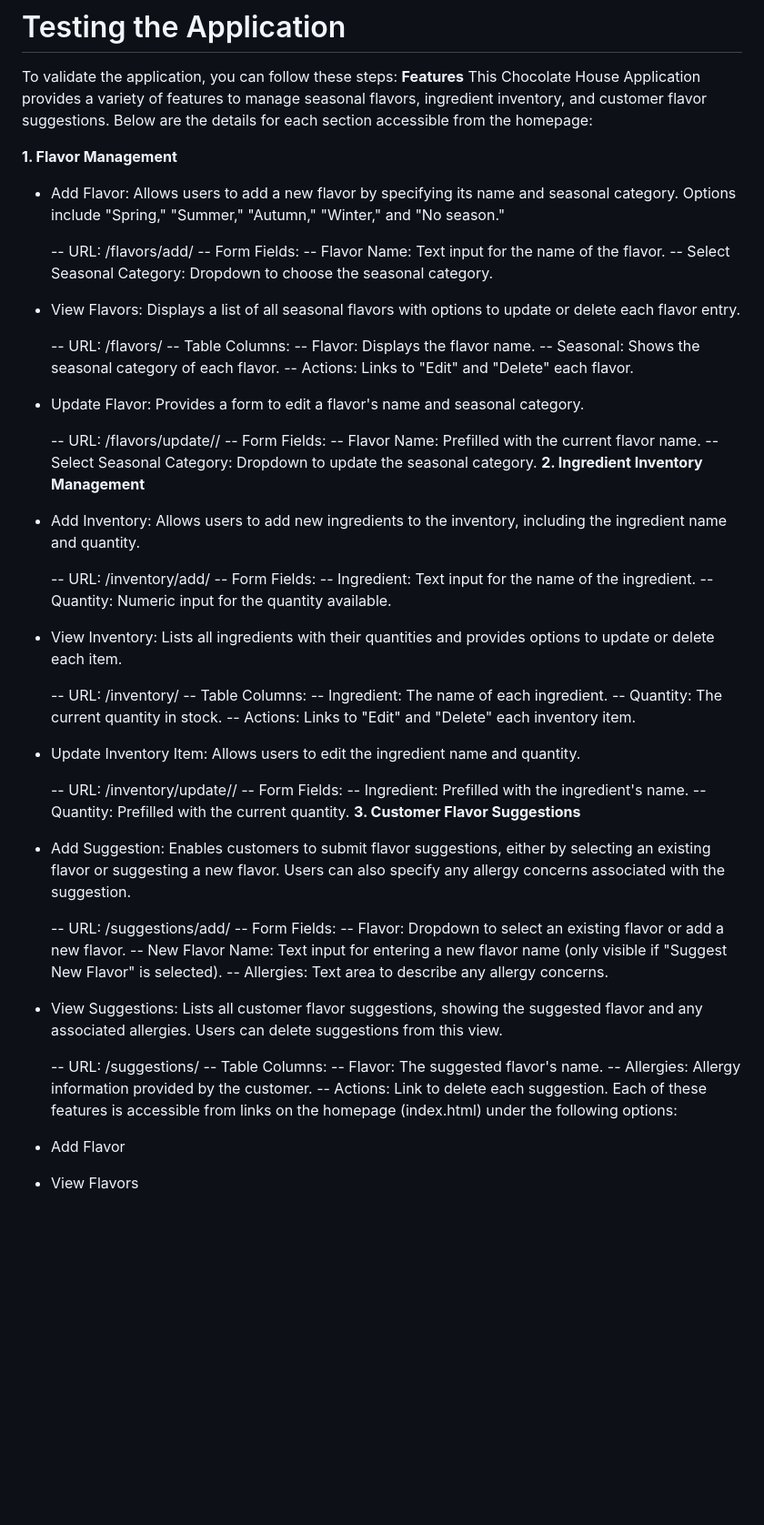
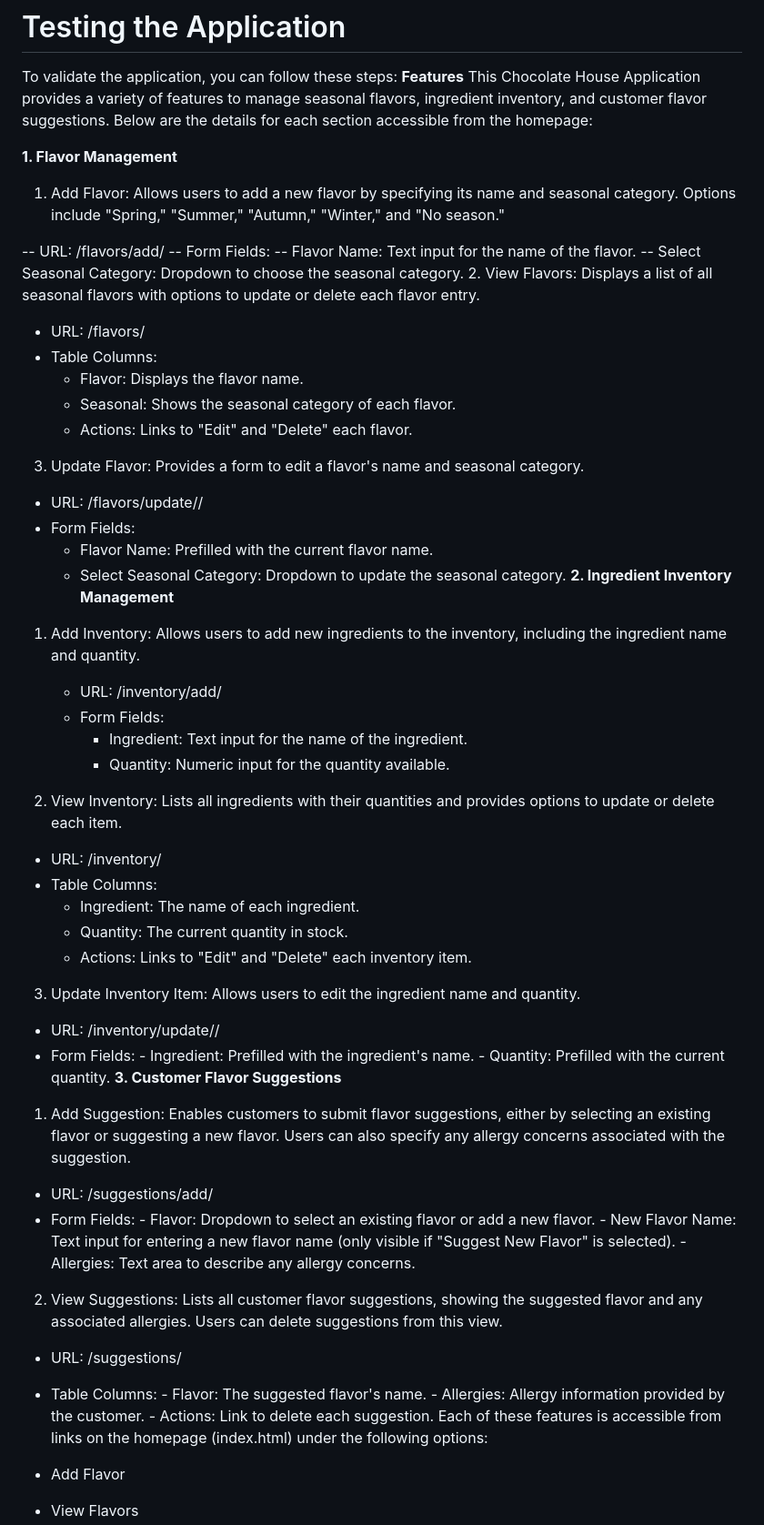
Before and after one commit to sahanac2004/Choco_House, a Markdown page: README.md, the part around the change. Shown: that part at 91% size. Drawn GitHub-style; blank space fills up the shorter version.

```diff
--- a/README.md
+++ b/README.md
@@ -75,60 +75,60 @@ To validate the application, you can follow these steps:
 This Chocolate House Application provides a variety of features to manage seasonal flavors, ingredient inventory, and customer flavor suggestions. Below are the details for each section accessible from the homepage:
 
 **1. Flavor Management**
-- Add Flavor: Allows users to add a new flavor by specifying its name and seasonal category. Options include "Spring," "Summer," "Autumn," "Winter," and "No season."
+1. Add Flavor: Allows users to add a new flavor by specifying its name and seasonal category. Options include "Spring," "Summer," "Autumn," "Winter," and "No season."
 
   -- URL: /flavors/add/
   -- Form Fields:
        -- Flavor Name: Text input for the name of the flavor.
        -- Select Seasonal Category: Dropdown to choose the seasonal category.
-- View Flavors: Displays a list of all seasonal flavors with options to update or delete each flavor entry.
+2. View Flavors: Displays a list of all seasonal flavors with options to update or delete each flavor entry.
 
-  -- URL: /flavors/
-  -- Table Columns:
-       --  Flavor: Displays the flavor name.
-       --  Seasonal: Shows the seasonal category of each flavor.
-       --  Actions: Links to "Edit" and "Delete" each flavor.
-- Update Flavor: Provides a form to edit a flavor's name and seasonal category.
+  - URL: /flavors/
+  - Table Columns:
+       - Flavor: Displays the flavor name.
+       - Seasonal: Shows the seasonal category of each flavor.
+       - Actions: Links to "Edit" and "Delete" each flavor.
+3. Update Flavor: Provides a form to edit a flavor's name and seasonal category.
 
-  -- URL: /flavors/update/<id>/
-  -- Form Fields:
-       -- Flavor Name: Prefilled with the current flavor name.
-       -- Select Seasonal Category: Dropdown to update the seasonal category.
+  - URL: /flavors/update/<id>/
+  - Form Fields:
+       - Flavor Name: Prefilled with the current flavor name.
+       - Select Seasonal Category: Dropdown to update the seasonal category.
 **2. Ingredient Inventory Management**
-- Add Inventory: Allows users to add new ingredients to the inventory, including the ingredient name and quantity.
+1. Add Inventory: Allows users to add new ingredients to the inventory, including the ingredient name and quantity.
 
-   -- URL: /inventory/add/
-   -- Form Fields:
-       --  Ingredient: Text input for the name of the ingredient.
-       --  Quantity: Numeric input for the quantity available.
-- View Inventory: Lists all ingredients with their quantities and provides options to update or delete each item.
+   - URL: /inventory/add/
+   - Form Fields:
+       -  Ingredient: Text input for the name of the ingredient.
+       -  Quantity: Numeric input for the quantity available.
+2. View Inventory: Lists all ingredients with their quantities and provides options to update or delete each item.
 
-  -- URL: /inventory/
-  -- Table Columns:
-       --  Ingredient: The name of each ingredient.
-       --  Quantity: The current quantity in stock.
-       --  Actions: Links to "Edit" and "Delete" each inventory item.
-- Update Inventory Item: Allows users to edit the ingredient name and quantity.
+  - URL: /inventory/
+  - Table Columns:
+       -  Ingredient: The name of each ingredient.
+       -  Quantity: The current quantity in stock.
+       -  Actions: Links to "Edit" and "Delete" each inventory item.
+3. Update Inventory Item: Allows users to edit the ingredient name and quantity.
 
-  --  URL: /inventory/update/<id>/
-  --  Form Fields:
-        -- Ingredient: Prefilled with the ingredient's name.
-        -- Quantity: Prefilled with the current quantity.
+  - URL: /inventory/update/<id>/
+  - Form Fields:
+        - Ingredient: Prefilled with the ingredient's name.
+        - Quantity: Prefilled with the current quantity.
 **3. Customer Flavor Suggestions**
-- Add Suggestion: Enables customers to submit flavor suggestions, either by selecting an existing flavor or suggesting a new flavor. Users can also specify any allergy concerns associated with the suggestion.
+1. Add Suggestion: Enables customers to submit flavor suggestions, either by selecting an existing flavor or suggesting a new flavor. Users can also specify any allergy concerns associated with the suggestion.
 
-  --  URL: /suggestions/add/
-  --  Form Fields:
-        --  Flavor: Dropdown to select an existing flavor or add a new flavor.
-        --  New Flavor Name: Text input for entering a new flavor name (only visible if "Suggest New Flavor" is selected).
-        --  Allergies: Text area to describe any allergy concerns.
-- View Suggestions: Lists all customer flavor suggestions, showing the suggested flavor and any associated allergies. Users can delete suggestions from this view.
+  - URL: /suggestions/add/
+  - Form Fields:
+        - Flavor: Dropdown to select an existing flavor or add a new flavor.
+        - New Flavor Name: Text input for entering a new flavor name (only visible if "Suggest New Flavor" is selected).
+        -  Allergies: Text area to describe any allergy concerns.
+2. View Suggestions: Lists all customer flavor suggestions, showing the suggested flavor and any associated allergies. Users can delete suggestions from this view.
 
-  --  URL: /suggestions/
-  --  Table Columns:
-        --  Flavor: The suggested flavor's name.
-        --  Allergies: Allergy information provided by the customer.
-        --  Actions: Link to delete each suggestion.
+  - URL: /suggestions/
+  - Table Columns:
+        - Flavor: The suggested flavor's name.
+        - Allergies: Allergy information provided by the customer.
+        - Actions: Link to delete each suggestion.
 Each of these features is accessible from links on the homepage (index.html) under the following options:
 
 - Add Flavor
```
